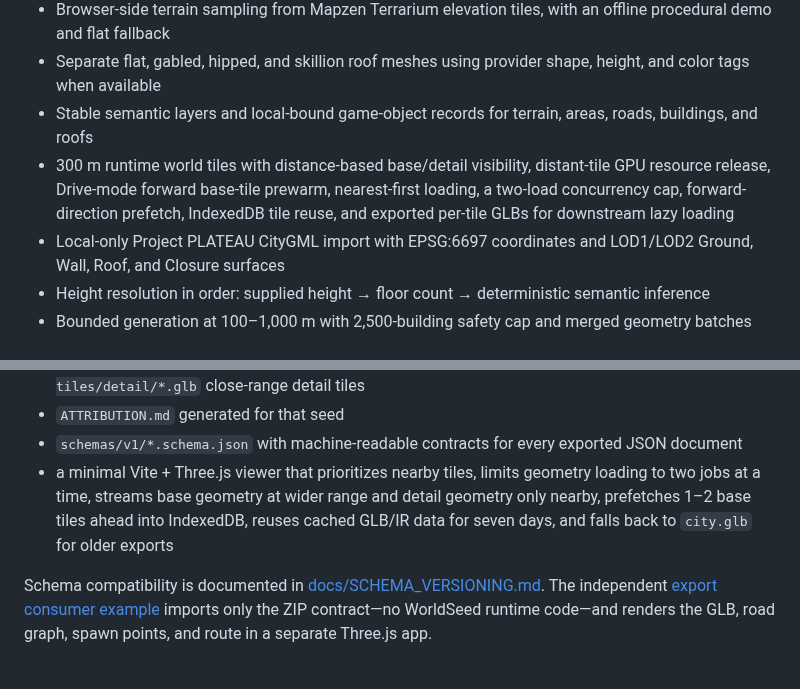
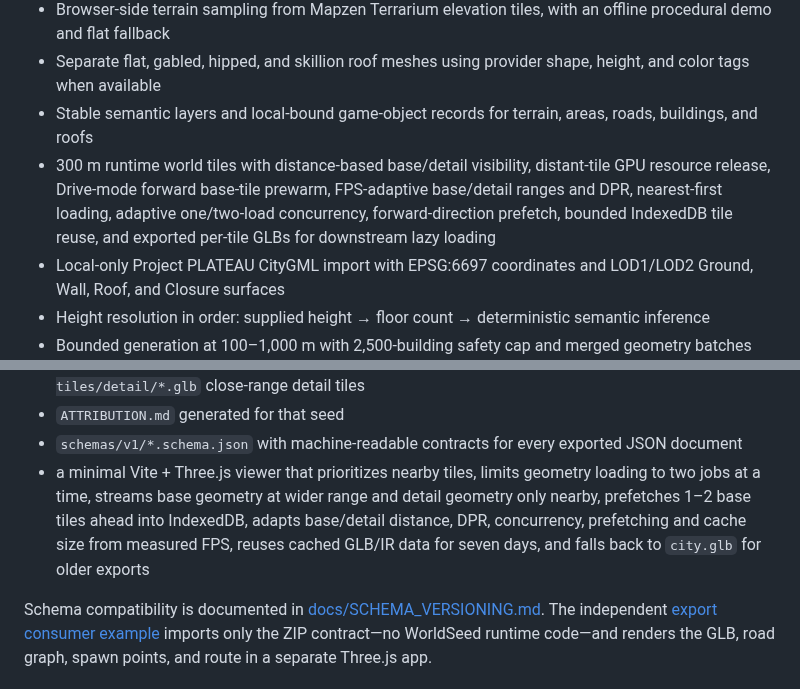
Before and after one commit to yz4git/next-gen, a Markdown page: README.md, 2 parts joined by grey strips. Drawn GitHub-style.

Commit message:
Document adaptive mobile streaming budgets

```diff
--- a/README.md
+++ b/README.md
@@ -48,7 +48,7 @@ See [docs/REUSE.md](docs/REUSE.md) for concrete integration paths and export-fil
 - Browser-side terrain sampling from Mapzen Terrarium elevation tiles, with an offline procedural demo and flat fallback
 - Separate flat, gabled, hipped, and skillion roof meshes using provider shape, height, and color tags when available
 - Stable semantic layers and local-bound game-object records for terrain, areas, roads, buildings, and roofs
-- 300 m runtime world tiles with distance-based base/detail visibility, distant-tile GPU resource release, Drive-mode forward base-tile prewarm, nearest-first loading, a two-load concurrency cap, forward-direction prefetch, IndexedDB tile reuse, and exported per-tile GLBs for downstream lazy loading
+- 300 m runtime world tiles with distance-based base/detail visibility, distant-tile GPU resource release, Drive-mode forward base-tile prewarm, FPS-adaptive base/detail ranges and DPR, nearest-first loading, adaptive one/two-load concurrency, forward-direction prefetch, bounded IndexedDB tile reuse, and exported per-tile GLBs for downstream lazy loading
 - Local-only Project PLATEAU CityGML import with EPSG:6697 coordinates and LOD1/LOD2 Ground, Wall, Roof, and Closure surfaces
 - Height resolution in order: supplied height → floor count → deterministic semantic inference
 - Bounded generation at 100–1,000 m with 2,500-building safety cap and merged geometry batches
@@ -167,7 +167,7 @@ The starter-kit ZIP contains:
 - `worldseed-tiles.index.json`, `worldseed-tiles/*.glb` base tiles, and optional `worldseed-tiles/detail/*.glb` close-range detail tiles
 - `ATTRIBUTION.md` generated for that seed
 - `schemas/v1/*.schema.json` with machine-readable contracts for every exported JSON document
-- a minimal Vite + Three.js viewer that prioritizes nearby tiles, limits geometry loading to two jobs at a time, streams base geometry at wider range and detail geometry only nearby, prefetches 1–2 base tiles ahead into IndexedDB, reuses cached GLB/IR data for seven days, and falls back to `city.glb` for older exports
+- a minimal Vite + Three.js viewer that prioritizes nearby tiles, limits geometry loading to two jobs at a time, streams base geometry at wider range and detail geometry only nearby, prefetches 1–2 base tiles ahead into IndexedDB, adapts base/detail distance, DPR, concurrency, prefetching and cache size from measured FPS, reuses cached GLB/IR data for seven days, and falls back to `city.glb` for older exports
 
 Schema compatibility is documented in [docs/SCHEMA_VERSIONING.md](docs/SCHEMA_VERSIONING.md). The independent [export consumer example](examples/export-consumer/) imports only the ZIP contract—no WorldSeed runtime code—and renders the GLB, road graph, spawn points, and route in a separate Three.js app.
 
```
